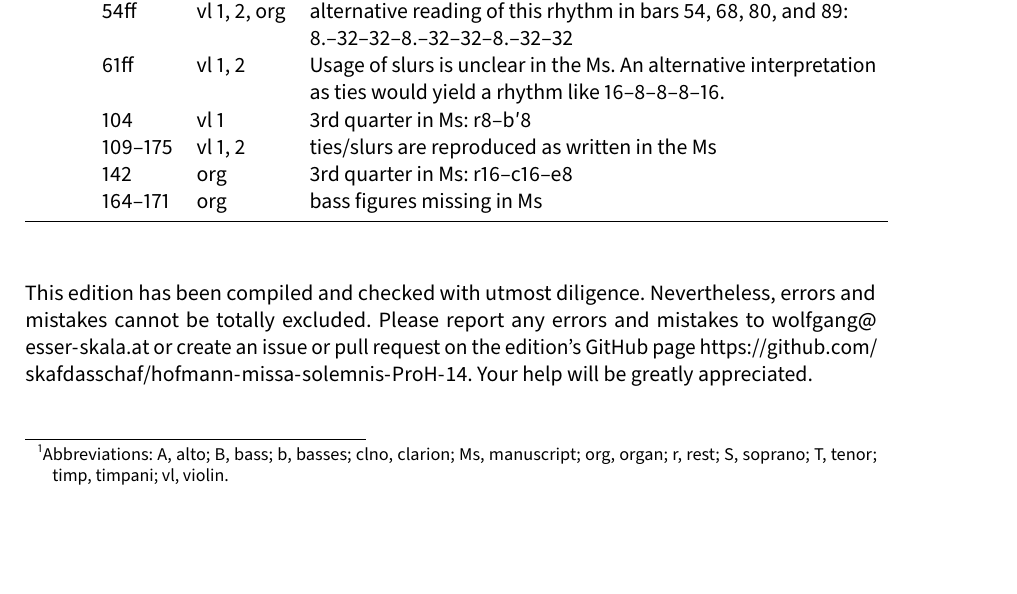
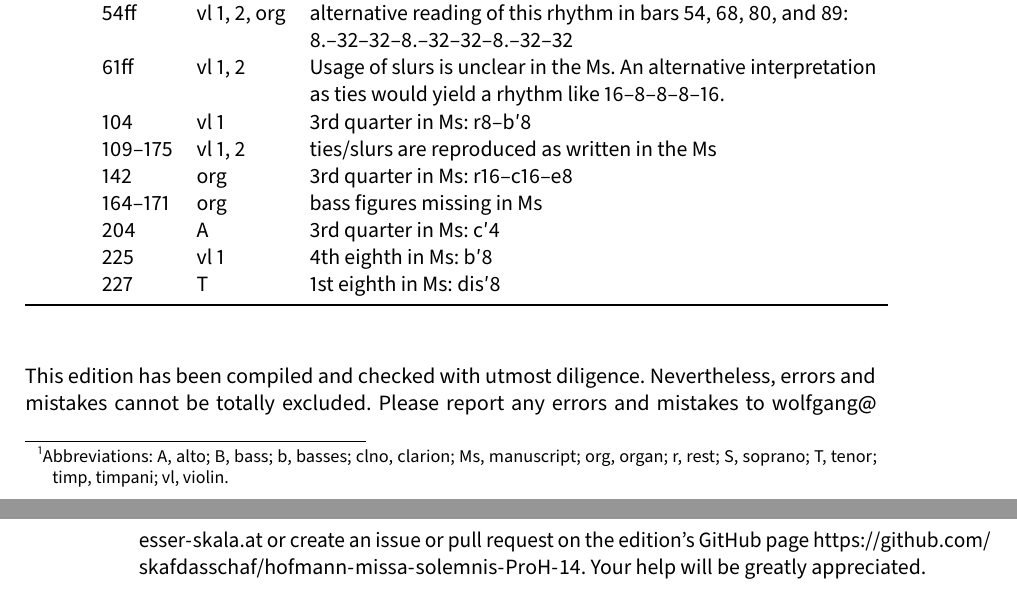
Before and after one commit to edition-esser-skala/hofmann-missa-solemnis-ProH-14, a LaTeX document (front_matter/critical_report.tex): part of page 3 of 6 before the commit and two parts of pages 3 and 4 of 6 after it, the two joined at a grey line, cut so that both start at the same text, the shorter picture padded with empty space. Compiled offline with LuaLaTeX; a missing font is replaced by an installed copy or a similar font.

Commit message:
in gloria

```diff
--- a/front_matter/critical_report.tex
+++ b/front_matter/critical_report.tex
@@ -244,6 +244,9 @@ In general, this edition closely follows the manuscript. Any changes that were i
 	  & 109–175 & vl 1, 2 & ties/slurs are reproduced as written in the Ms \\
 	  & 142   & org    & 3rd quarter in Ms: r16–c16–e8 \\
 	  & 164–171 & org  & bass figures missing in Ms \\
+	  & 204   & A      & 3rd quarter in Ms: c′4 \\
+	  & 225   & vl 1   & 4th eighth in Ms: b′8 \\
+	  & 227   & T      & 1st eighth in Ms: dis′8 \\
 	\bottomrule
 \end{longtable}
 
```
Also changed, not shown: 11 other files.
